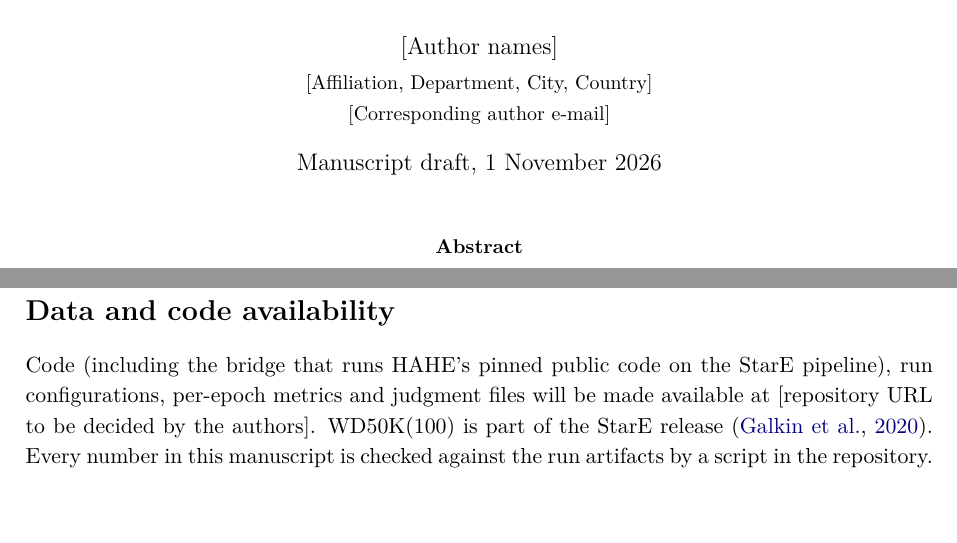
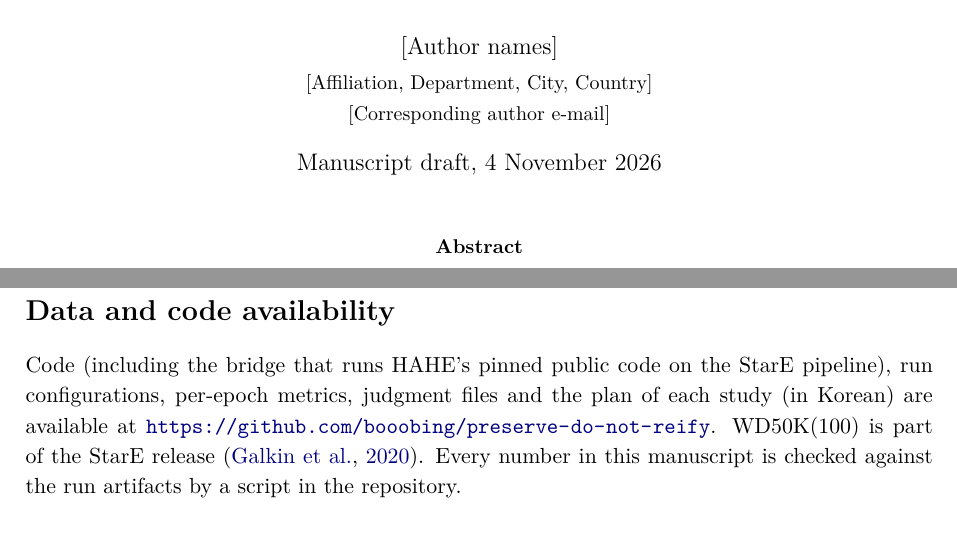
Before and after one commit to booobing/preserve-do-not-reify, a LaTeX paper (papers/preserve_vs_reify/preserve_vs_reify.tex): two parts of pages 1 and 15 of 18, joined at a grey line, cut so that both start at the same text, the shorter picture padded with empty space. Compiled offline with pdfLaTeX.

Commit message:
Point the manuscript's data availability statement to this repository
The statement had a placeholder for the repository URL. It now names
github.com/booobing/preserve-do-not-reify and lists the plans among the
available material; the PDF is rebuilt (18 pages, every decimal number
still found in the sources).

Co-Authored-By: Claude Opus 5.5 <noreply@anthropic.com>

```diff
--- a/papers/preserve_vs_reify/preserve_vs_reify.tex
+++ b/papers/preserve_vs_reify/preserve_vs_reify.tex
@@ -29,7 +30,7 @@
 
 \title{Preserve, Do Not Reify: Controlled Evidence for Keeping\\N-ary Facts Whole in Knowledge Graph Completion}
 \author{[Author names]\\[2pt]\small [Affiliation, Department, City, Country]\\\small [Corresponding author e-mail]}
-\date{Manuscript draft, 1 November 2026}
+\date{Manuscript draft, 4 November 2026}
 
 \begin{document}
 \maketitle
@@ -375,7 +376,7 @@ With StarE's encoder, short budgets favoured the reified graph: it led at most e
 Holding the encoder, its budget and its information fixed, and its parameters fixed or within 1.6\% (except the deliberately larger control of the depth condition), keeping an n-ary fact whole---as a hyperedge, or as StarE's qualifier-carrying edge---was a better input than its standard reification in all nine judged comparisons, on two encoders and under two protocols. Under the standard protocol the advantage is about one point of MRR and is in place by epoch 120 of 401 in both studies; with StarE's encoder, reification learns faster early and can look better at short budgets. The practical advice is modest: if a model can take n-ary facts directly, giving it the reified form costs a little accuracy and more memory, and representation comparisons should be judged at convergence. The evidence concerns the input representation, not our encoder as a model: on an identical pipeline HAHE beats it on all five seeds.
 
 \section*{Data and code availability}
-Code (including the bridge that runs HAHE's pinned public code on the StarE pipeline), run configurations, per-epoch metrics and judgment files will be made available at [repository URL to be decided by the authors]. WD50K(100) is part of the StarE release \citep{galkin2020stare}. Every number in this manuscript is checked against the run artifacts by a script in the repository.
+Code (including the bridge that runs HAHE's pinned public code on the StarE pipeline), run configurations, per-epoch metrics, judgment files and the plan of each study (in Korean) are available at \url{https://github.com/booobing/preserve-do-not-reify}. WD50K(100) is part of the StarE release \citep{galkin2020stare}. Every number in this manuscript is checked against the run artifacts by a script in the repository.
 
 \section*{Declaration of generative AI use}
 [The authors must complete this statement truthfully.] During the preparation of this work the author(s) used Claude (Anthropic) to write and debug experiment code, run analyses, and draft and edit the text. After using this tool, the author(s) reviewed and edited the content and take full responsibility for the publication.
```
Also changed, not shown: papers/preserve_vs_reify/preserve_vs_reify.pdf, papers/preserve_vs_reify/preserve_vs_reify.tex (1 more changed lines).
